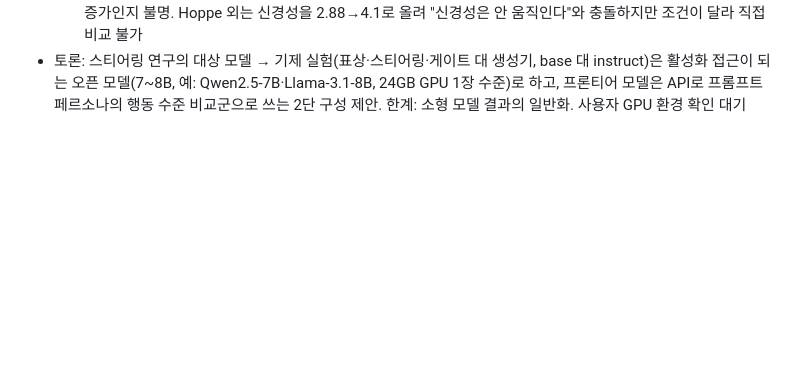
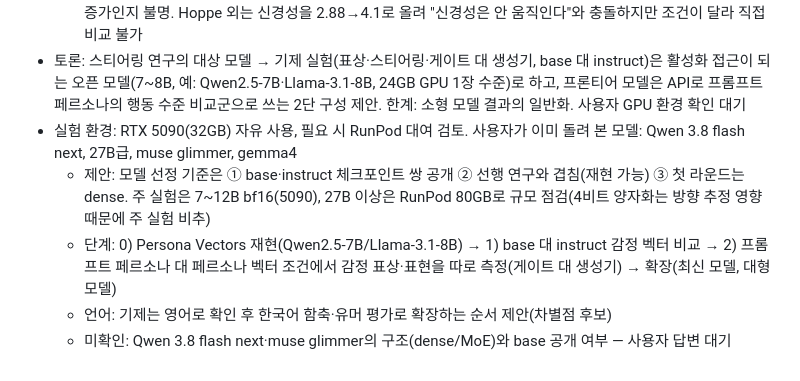
Before and after one commit to iHyeok/para-life, a Markdown page: projects/paper-research.md, the part around the change. GitHub-like rendering; blank space fills up the shorter version.

Commit message:
Log GPU setup and staged experiment plan for paper-research
Co-Authored-By: Claude Opus 5.5 <noreply@anthropic.com>

```diff
--- a/projects/paper-research.md
+++ b/projects/paper-research.md
@@ -54,3 +54,8 @@ relatedResources: ["llm-speech-implicature", "llm-functional-emotions", "emotion
   - [② Big Five 스티어링 ("The Steerable Self", ICML 2026 MusIML 워크숍)](/me/files/projects/paper-research/02-big-five-steering.mp4) 3:27 · [대본·근거표](/me/files/projects/paper-research/02-big-five-steering-script.md) — 본문 미확보(OpenReview 차단), 초록 2개만 근거. 대비로 Hoppe 외(arXiv 2603.03326) 슬라이더 연구 포함
   - 확인된 사실: Big Five 논문은 본 학회가 아니라 워크숍 발표, 프롬프팅 비교는 초록에 없음, "약 25%"가 상대·절대 증가인지 불명. Hoppe 외는 신경성을 2.88→4.1로 올려 "신경성은 안 움직인다"와 충돌하지만 조건이 달라 직접 비교 불가
 - 토론: 스티어링 연구의 대상 모델 → 기제 실험(표상·스티어링·게이트 대 생성기, base 대 instruct)은 활성화 접근이 되는 오픈 모델(7~8B, 예: Qwen2.5-7B·Llama-3.1-8B, 24GB GPU 1장 수준)로 하고, 프론티어 모델은 API로 프롬프트 페르소나의 행동 수준 비교군으로 쓰는 2단 구성 제안. 한계: 소형 모델 결과의 일반화. 사용자 GPU 환경 확인 대기
+- 실험 환경: RTX 5090(32GB) 자유 사용, 필요 시 RunPod 대여 검토. 사용자가 이미 돌려 본 모델: Qwen 3.8 flash next, 27B급, muse glimmer, gemma4
+  - 제안: 모델 선정 기준은 ① base·instruct 체크포인트 쌍 공개 ② 선행 연구와 겹침(재현 가능) ③ 첫 라운드는 dense. 주 실험은 7~12B bf16(5090), 27B 이상은 RunPod 80GB로 규모 점검(4비트 양자화는 방향 추정 영향 때문에 주 실험 비추)
+  - 단계: 0) Persona Vectors 재현(Qwen2.5-7B/Llama-3.1-8B) → 1) base 대 instruct 감정 벡터 비교 → 2) 프롬프트 페르소나 대 페르소나 벡터 조건에서 감정 표상·표현을 따로 측정(게이트 대 생성기) → 확장(최신 모델, 대형 모델)
+  - 언어: 기제는 영어로 확인 후 한국어 함축·유머 평가로 확장하는 순서 제안(차별점 후보)
+  - 미확인: Qwen 3.8 flash next·muse glimmer의 구조(dense/MoE)와 base 공개 여부 — 사용자 답변 대기
```
